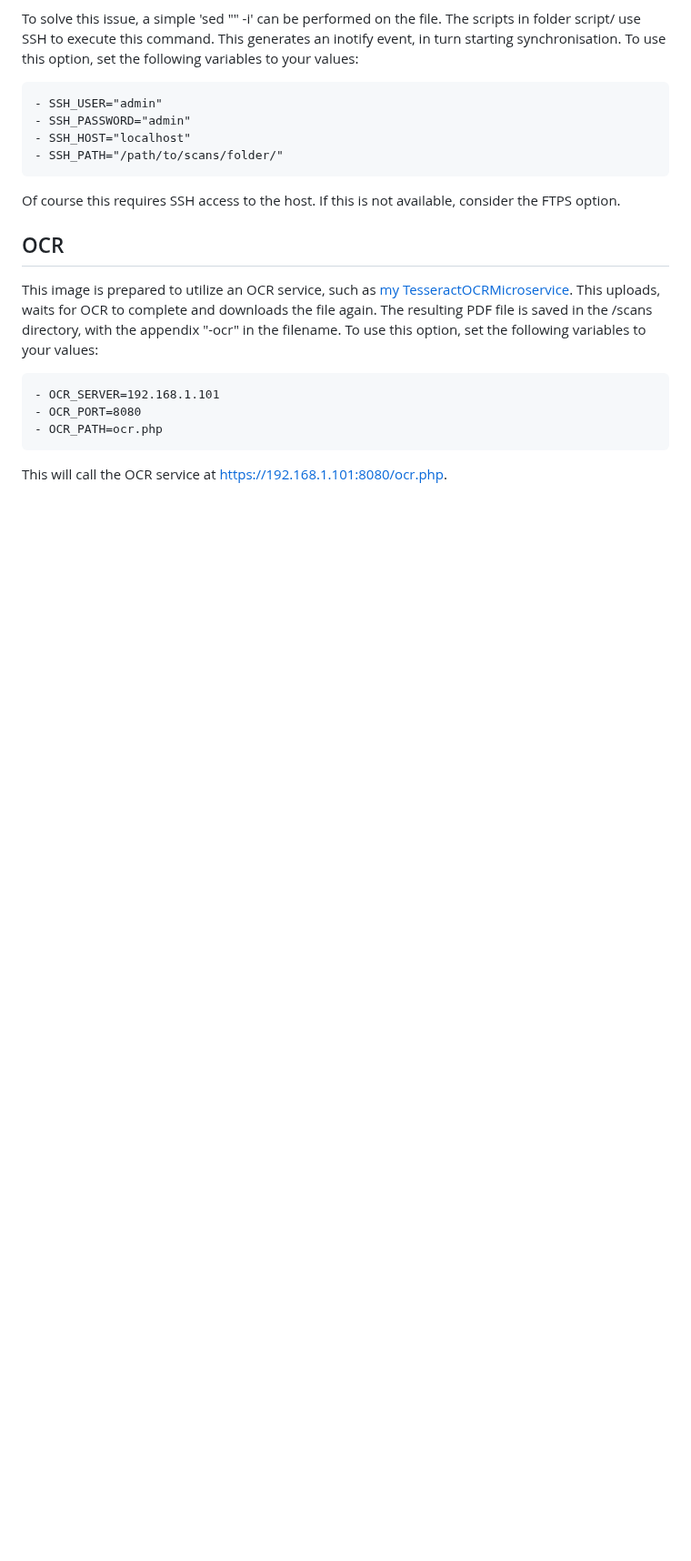
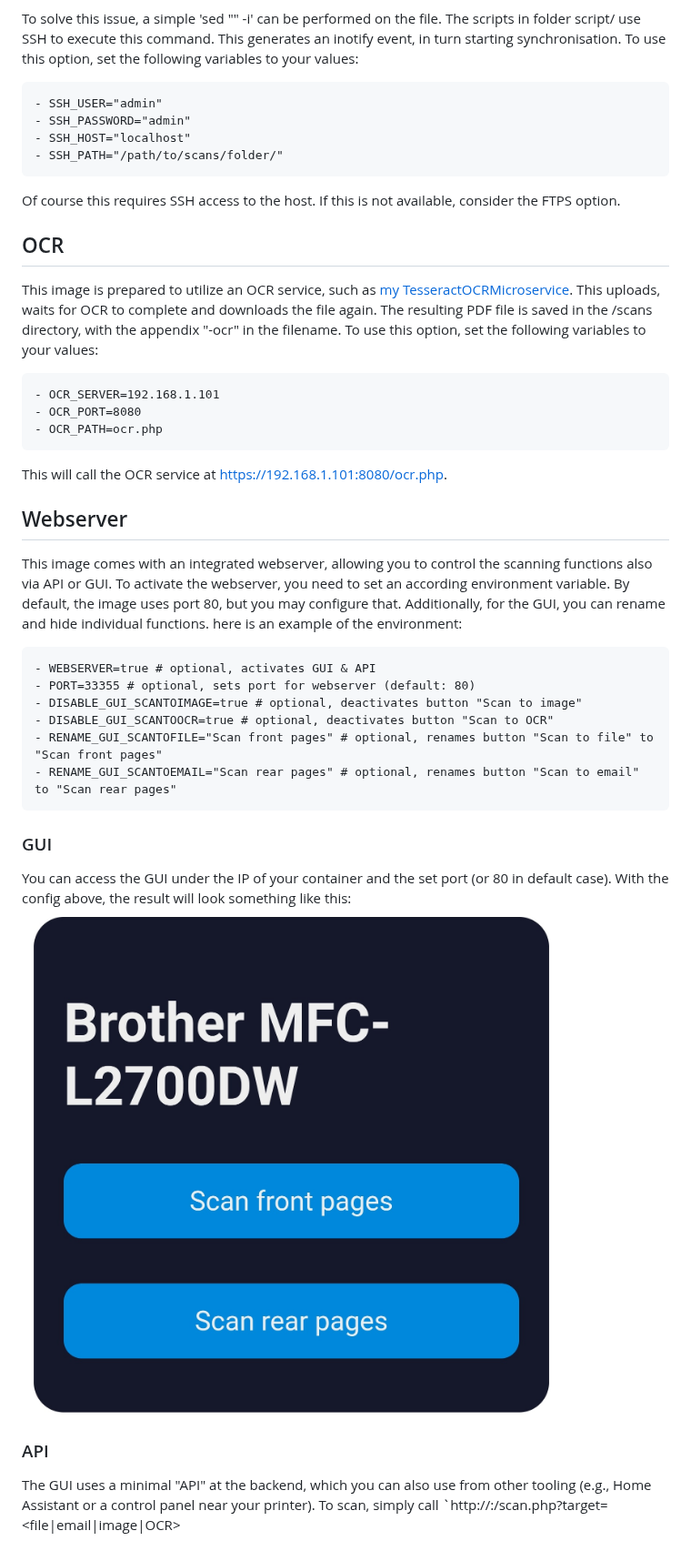
Before and after one commit to PhilippMundhenk/BrotherScannerDocker, a Markdown page: README.md, the part around the change. Shown at 91% size. Drawn GitHub-style; pictures changed too: doc/GUI.jpg (added); blank space fills up the shorter version.

Commit message:
added webserver documentation

````diff
--- a/README.md
+++ b/README.md
@@ -123,3 +123,27 @@ To use this option, set the following variables to your values:
 - OCR_PATH=ocr.php
 ```
 This will call the OCR service at https://192.168.1.101:8080/ocr.php.
+
+## Webserver
+This image comes with an integrated webserver, allowing you to control the scanning functions also via API or GUI.
+To activate the webserver, you need to set an according environment variable.
+By default, the image uses port 80, but you may configure that.
+Additionally, for the GUI, you can rename and hide individual functions.
+here is an example of the environment:
+```
+- WEBSERVER=true # optional, activates GUI & API
+- PORT=33355 # optional, sets port for webserver (default: 80)
+- DISABLE_GUI_SCANTOIMAGE=true # optional, deactivates button "Scan to image"
+- DISABLE_GUI_SCANTOOCR=true # optional, deactivates button "Scan to OCR"
+- RENAME_GUI_SCANTOFILE="Scan front pages" # optional, renames button "Scan to file" to "Scan front pages"
+- RENAME_GUI_SCANTOEMAIL="Scan rear pages" # optional, renames button "Scan to email" to "Scan rear pages"
+```
+
+### GUI
+You can access the GUI under the IP of your container and the set port (or 80 in default case).
+With the config above, the result will look something like this:
+![Screenshot of web interface](doc/GUI.jpg)
+
+### API
+The GUI uses a minimal "API" at the backend, which you can also use from other tooling (e.g., Home Assistant or a control panel near your printer).
+To scan, simply call `http://<ContainerIP>:<Port>/scan.php?target=<file|email|image|OCR>
````
